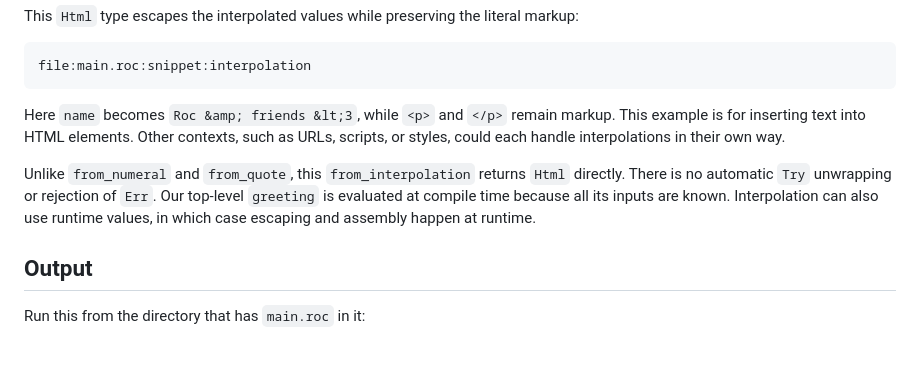
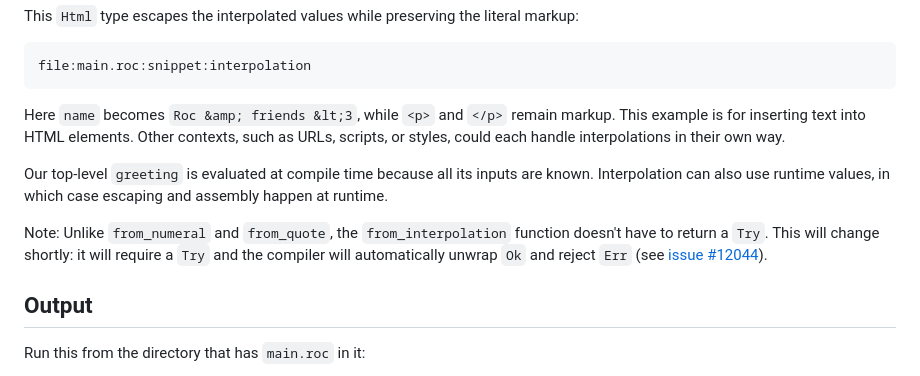
Before and after one commit to roc-lang/examples, a Markdown page: examples/CustomLiterals/README.md, the part around the change. Drawn GitHub-style; blank space fills up the shorter version.

Commit message:
Fix comment about from_interpolation

```diff
--- a/examples/CustomLiterals/README.md
+++ b/examples/CustomLiterals/README.md
@@ -50,7 +50,9 @@ file:main.roc:snippet:interpolation
 
 Here `name` becomes `Roc &amp; friends &lt;3`, while `<p>` and `</p>` remain markup. This example is for inserting text into HTML elements. Other contexts, such as URLs, scripts, or styles, could each handle interpolations in their own way.
 
-Unlike `from_numeral` and `from_quote`, this `from_interpolation` returns `Html` directly. There is no automatic `Try` unwrapping or rejection of `Err`. Our top-level `greeting` is evaluated at compile time because all its inputs are known. Interpolation can also use runtime values, in which case escaping and assembly happen at runtime.
+Our top-level `greeting` is evaluated at compile time because all its inputs are known. Interpolation can also use runtime values, in which case escaping and assembly happen at runtime.
+
+Note: Unlike `from_numeral` and `from_quote`, the `from_interpolation` function doesn't have to return a `Try`. This will change shortly: it will require a `Try` and the compiler will automatically unwrap `Ok` and reject `Err` (see [issue #12044](https://github.com/roc-lang/roc/issues/12044)).
 
 ## Output
 
```
